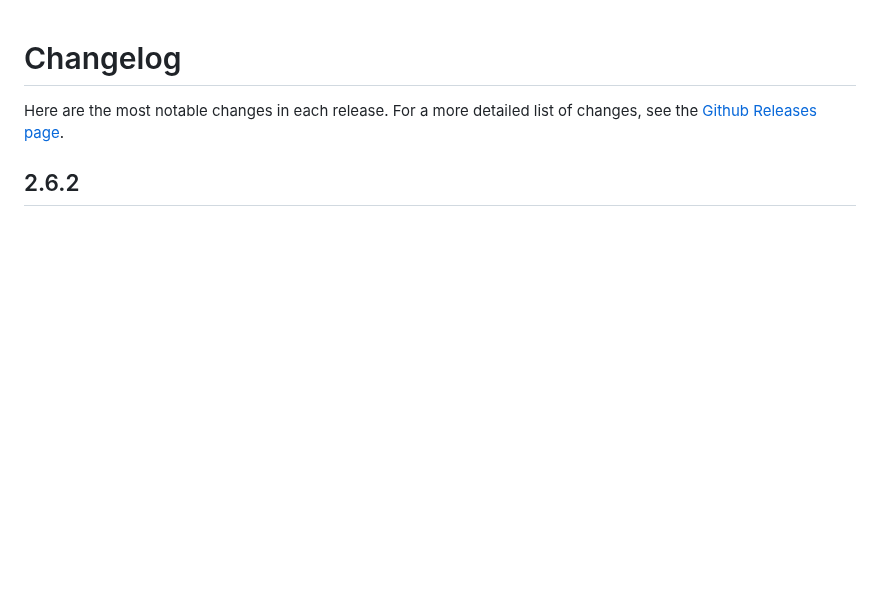
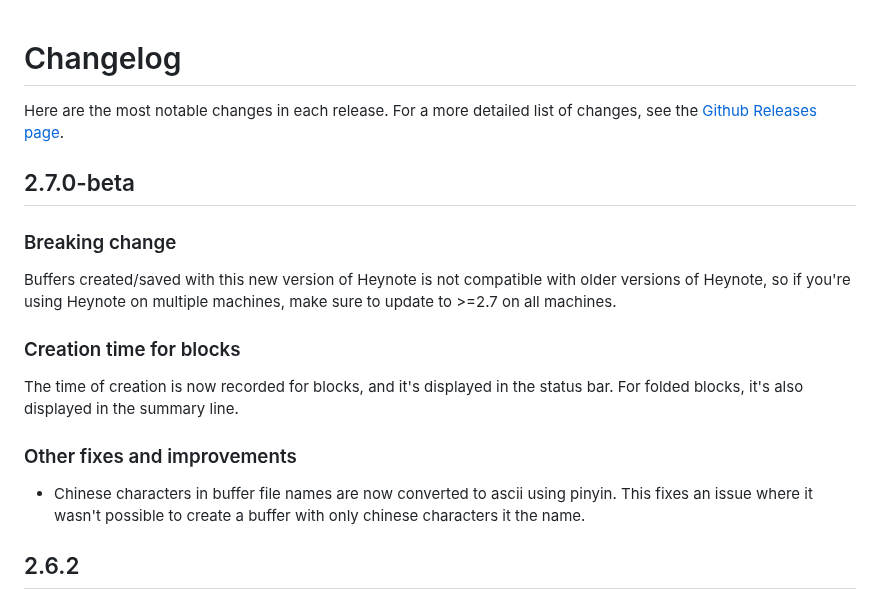
Before and after one commit to heyman/heynote, a Markdown page: docs/changelog.md, the part around the change. GitHub-like rendering; blank space fills up the shorter version.

Commit message:
Update Changelog

```diff
--- a/docs/changelog.md
+++ b/docs/changelog.md
@@ -1,6 +1,23 @@
 # Changelog
 
 Here are the most notable changes in each release. For a more detailed list of changes, see the [Github Releases page](https://github.com/heyman/heynote/releases).
+
+## 2.7.0-beta
+
+### Breaking change
+
+Buffers created/saved with this new version of Heynote is not compatible with older versions of Heynote,
+so if you're using Heynote on multiple machines, make sure to update to >=2.7 on all machines.
+
+### Creation time for blocks
+
+The time of creation is now recorded for blocks, and it's displayed in the status bar. For folded blocks,
+it's also displayed in the summary line.
+
+### Other fixes and improvements
+
+- Chinese characters in buffer file names are now converted to ascii using pinyin. This fixes an issue where it
+  wasn't possible to create a buffer with only chinese characters it the name.
 
 ## 2.6.2
 
```
